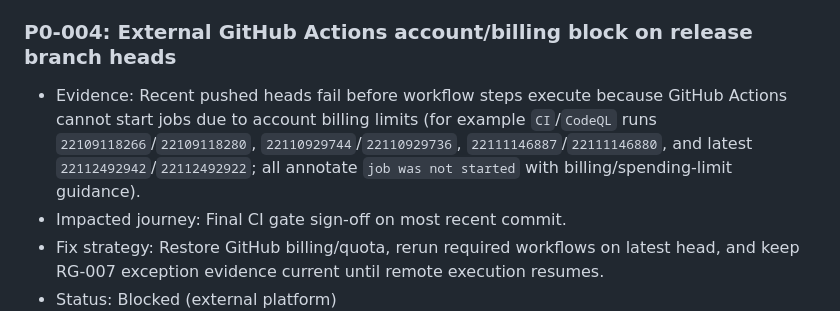
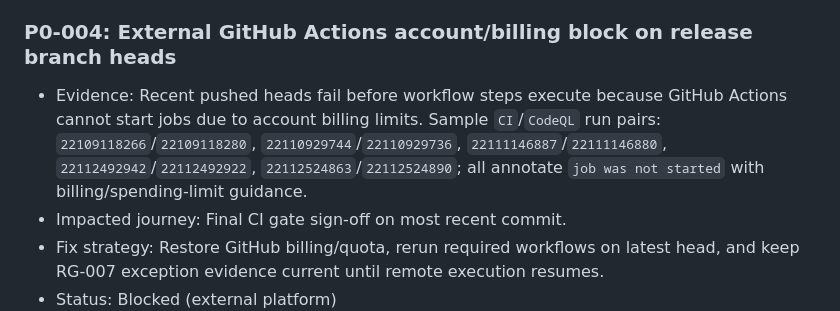
Before and after one commit to jlov7/runwright, a Markdown page: GAPS.md, the part around the change. GitHub-like rendering.

```diff
--- a/GAPS.md
+++ b/GAPS.md
@@ -57,7 +57,7 @@
 - Status: Done
 
 ### P0-004: External GitHub Actions account/billing block on release branch heads
-- Evidence: Recent pushed heads fail before workflow steps execute because GitHub Actions cannot start jobs due to account billing limits (for example `CI`/`CodeQL` runs `22109118266`/`22109118280`, `22110929744`/`22110929736`, `22111146887`/`22111146880`, and latest `22112492942`/`22112492922`; all annotate `job was not started` with billing/spending-limit guidance).
+- Evidence: Recent pushed heads fail before workflow steps execute because GitHub Actions cannot start jobs due to account billing limits. Sample `CI`/`CodeQL` run pairs: `22109118266`/`22109118280`, `22110929744`/`22110929736`, `22111146887`/`22111146880`, `22112492942`/`22112492922`, `22112524863`/`22112524890`; all annotate `job was not started` with billing/spending-limit guidance.
 - Impacted journey: Final CI gate sign-off on most recent commit.
 - Fix strategy: Restore GitHub billing/quota, rerun required workflows on latest head, and keep RG-007 exception evidence current until remote execution resumes.
 - Status: Blocked (external platform)
```
Also changed, not shown: QUESTIONS.md (+1 -0 lines), RELEASE_CHECKLIST.md (+1 -1 lines).
